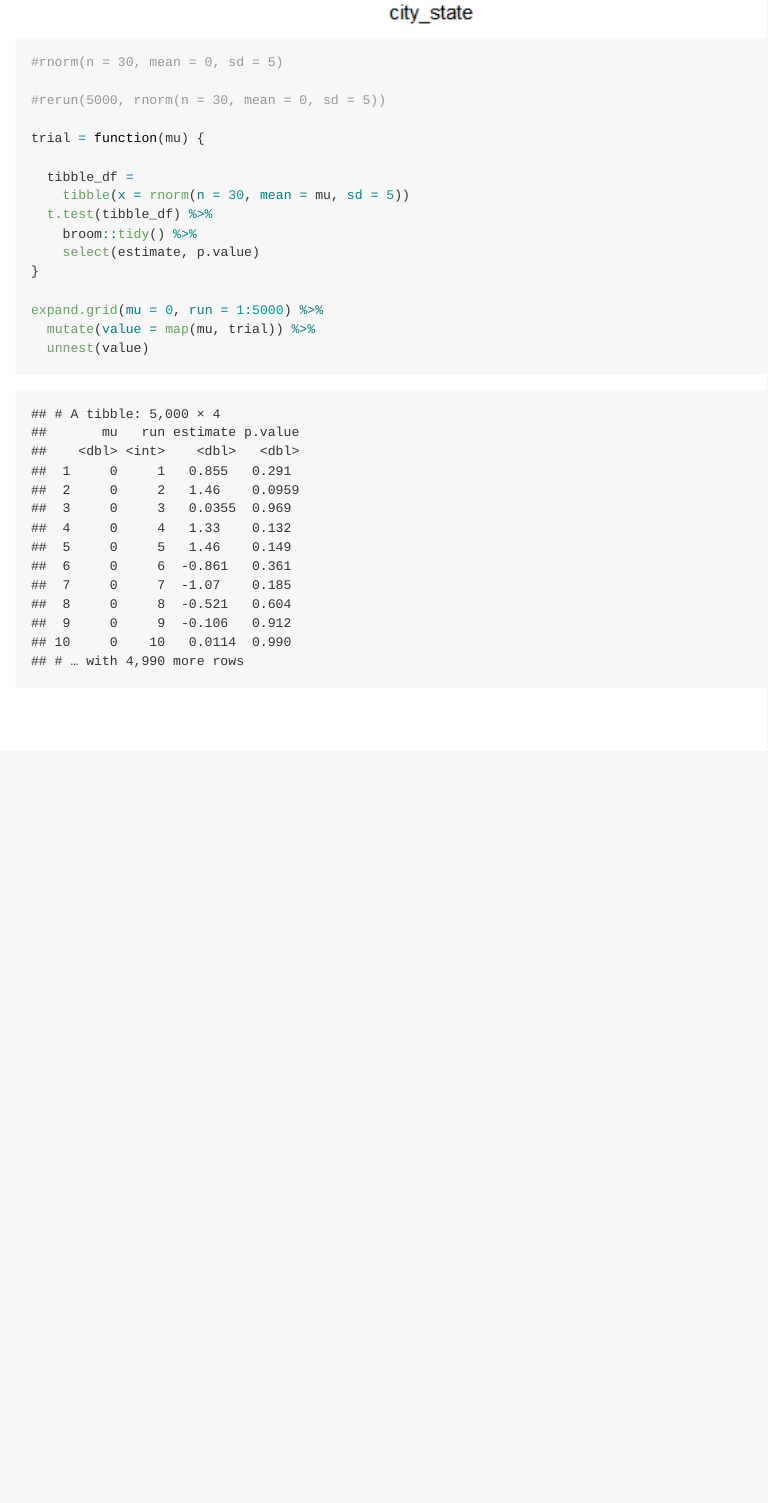
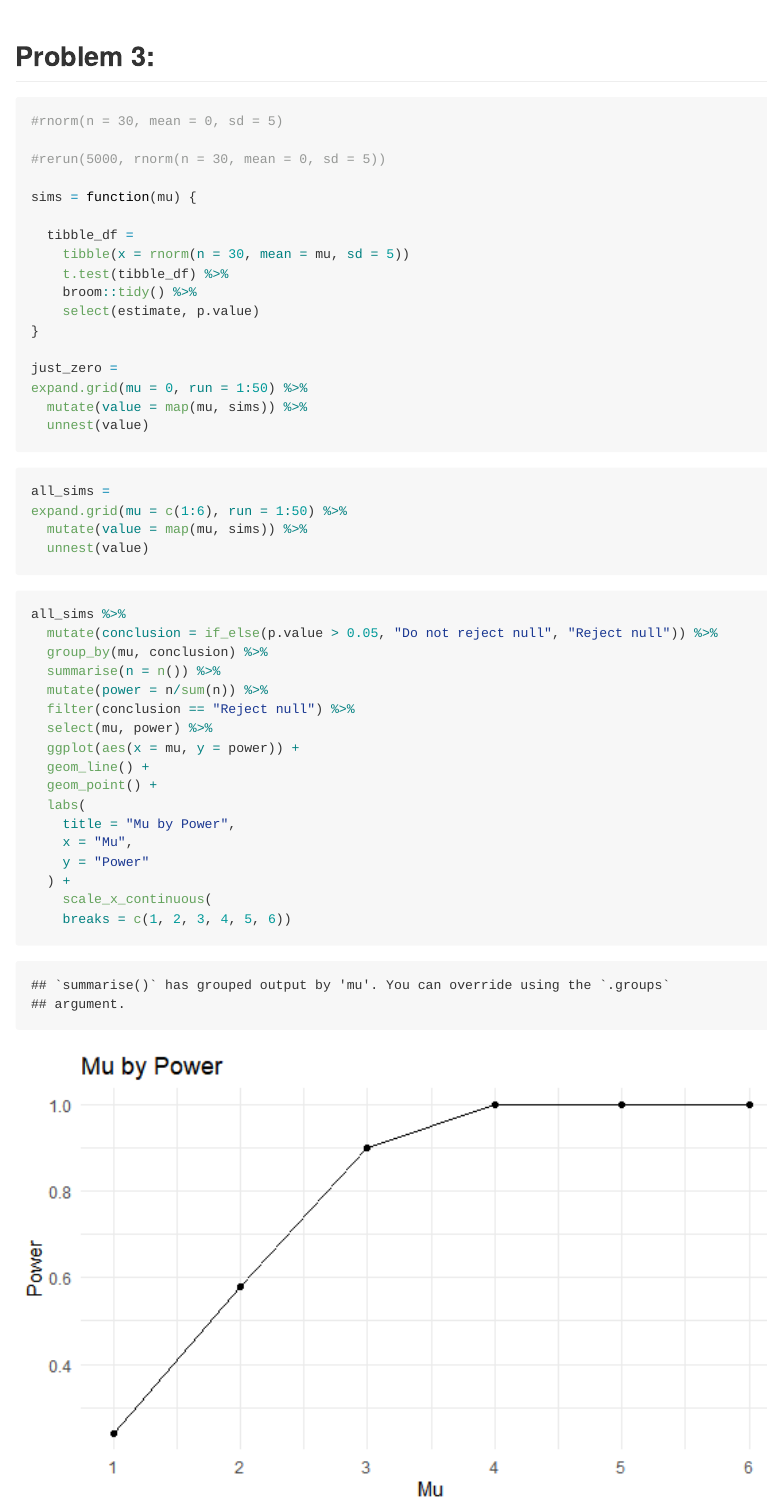
Before and after one commit to amv2204/p8105_hw5_amv2204, an R Markdown document (p8105_hw5_amv2204.Rmd): the page in a window 1100 px wide, from 6860 px down before the commit and from 6880 px down after it, so that both start at the same text. The pictures show the output file p8105_hw5_amv2204.md that the author committed with the source, drawn offline in the style of GitHub.

Commit message:
problem 3 - {1-6} iteration and first plot

````diff
--- a/p8105_hw5_amv2204.Rmd
+++ b/p8105_hw5_amv2204.Rmd
@@ -128,25 +128,61 @@ final %>%
 
 ```
 
+## Problem 3:
+
 
 ```{r}
 #rnorm(n = 30, mean = 0, sd = 5)
 
 #rerun(5000, rnorm(n = 30, mean = 0, sd = 5))
 
-trial = function(mu) {
+sims = function(mu) {
 
   tibble_df =
     tibble(x = rnorm(n = 30, mean = mu, sd = 5))
-  t.test(tibble_df) %>%
+    t.test(tibble_df) %>%
     broom::tidy() %>%
     select(estimate, p.value)
 }
 
-expand.grid(mu = 0, run = 1:5000) %>%
-  mutate(value = map(mu, trial)) %>%
+just_zero =
+expand.grid(mu = 0, run = 1:50) %>%
+  mutate(value = map(mu, sims)) %>%
   unnest(value)
 
 
+```
+
+```{r}
+all_sims =
+expand.grid(mu = c(1:6), run = 1:50) %>%
+  mutate(value = map(mu, sims)) %>%
+  unnest(value)
+```
+
+
+```{r}
+all_sims %>%
+  mutate(conclusion = if_else(p.value > 0.05, "Do not reject null", "Reject null")) %>%
+  group_by(mu, conclusion) %>%
+  summarise(n = n()) %>%
+  mutate(power = n/sum(n)) %>%
+  filter(conclusion == "Reject null") %>%
+  select(mu, power) %>%
+  ggplot(aes(x = mu, y = power)) +
+  geom_line() +
+  geom_point() +
+  labs(
+    title = "Mu by Power",
+    x = "Mu",
+    y = "Power"
+  ) +
+    scale_x_continuous(
+    breaks = c(1, 2, 3, 4, 5, 6))
 
 ```
+
+
+```{r}
+
+```
````
Also changed, not shown: p8105_hw5_amv2204.md, p8105_hw5_amv2204_files/figure-gfm/unnamed-chunk-9-1.png (added).
